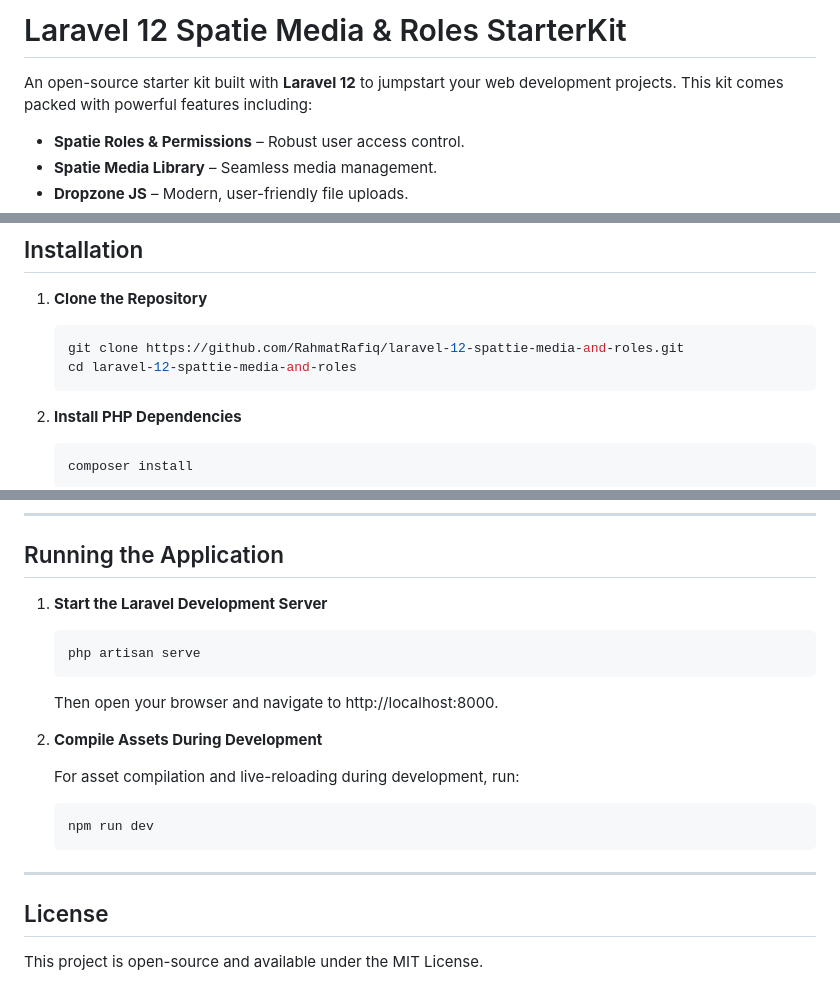
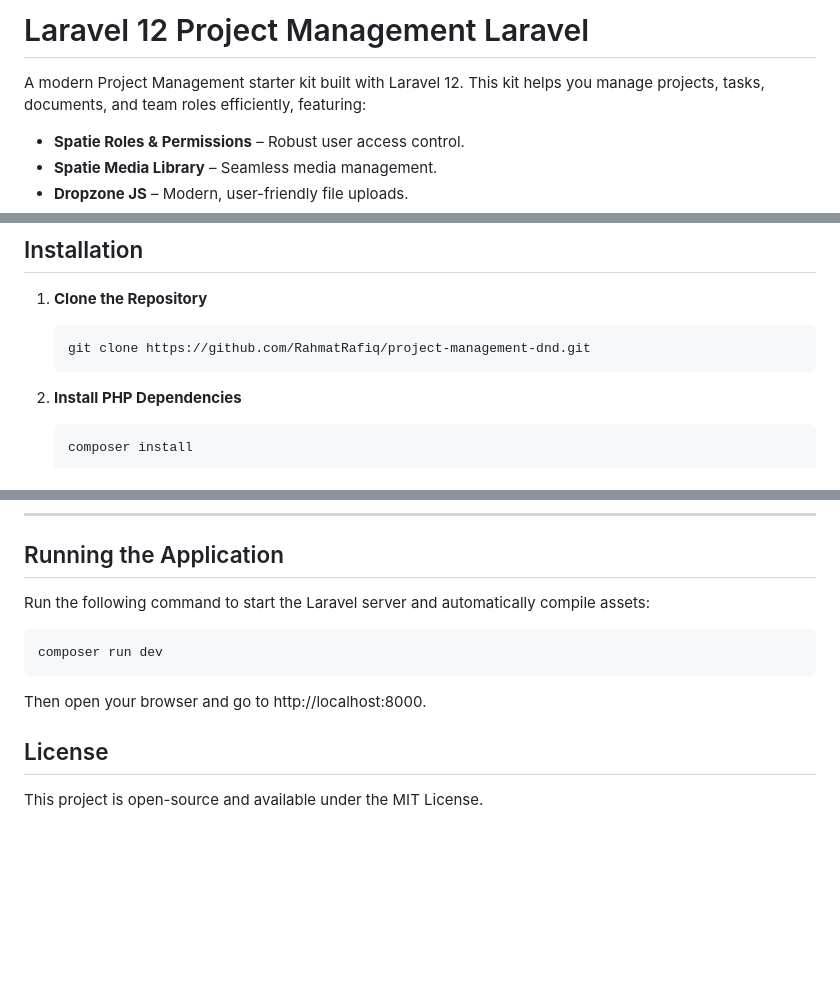
Before and after one commit to RahmatRafiq/project-management-dnd, a Markdown page: README.md, 3 parts joined by grey strips. Drawn GitHub-style; blank space fills up the shorter version.

Commit message:
Update README.md: Revise project description, installation instructions, and usage sections for clarity and accuracy

````diff
--- a/README.md
+++ b/README.md
@@ -1,6 +1,6 @@
-# Laravel 12 Spatie Media & Roles StarterKit
+# Laravel 12 Project Management Laravel
 
-An open-source starter kit built with **Laravel 12** to jumpstart your web development projects. This kit comes packed with powerful features including:
+A modern Project Management starter kit built with Laravel 12. This kit helps you manage projects, tasks, documents, and team roles efficiently, featuring:
 
 - **Spatie Roles & Permissions** – Robust user access control.
 - **Spatie Media Library** – Seamless media management.
@@ -38,8 +38,7 @@ Built in just **29 hours over 5 days**, this starter kit is designed to help you
 1. **Clone the Repository**
 
     ```bash
-    git clone https://github.com/RahmatRafiq/laravel-12-spattie-media-and-roles.git
-    cd laravel-12-spattie-media-and-roles
+    git clone https://github.com/RahmatRafiq/project-management-dnd.git
     ```
 
 2. **Install PHP Dependencies**
@@ -350,23 +349,13 @@ useEffect(() => {
 
 ## Running the Application
 
-1. **Start the Laravel Development Server**
+Run the following command to start the Laravel server and automatically compile assets:
 
-    ```bash
-    php artisan serve
-    ```
+```bash
+composer run dev
+```
 
-    Then open your browser and navigate to http://localhost:8000.
-
-2. **Compile Assets During Development**
-
-    For asset compilation and live-reloading during development, run:
-
-    ```bash
-    npm run dev
-    ```
-
----
+Then open your browser and go to http://localhost:8000.
 
 ## License
 
````
Also changed, not shown: other parts of README.md (+0 -3 lines).
